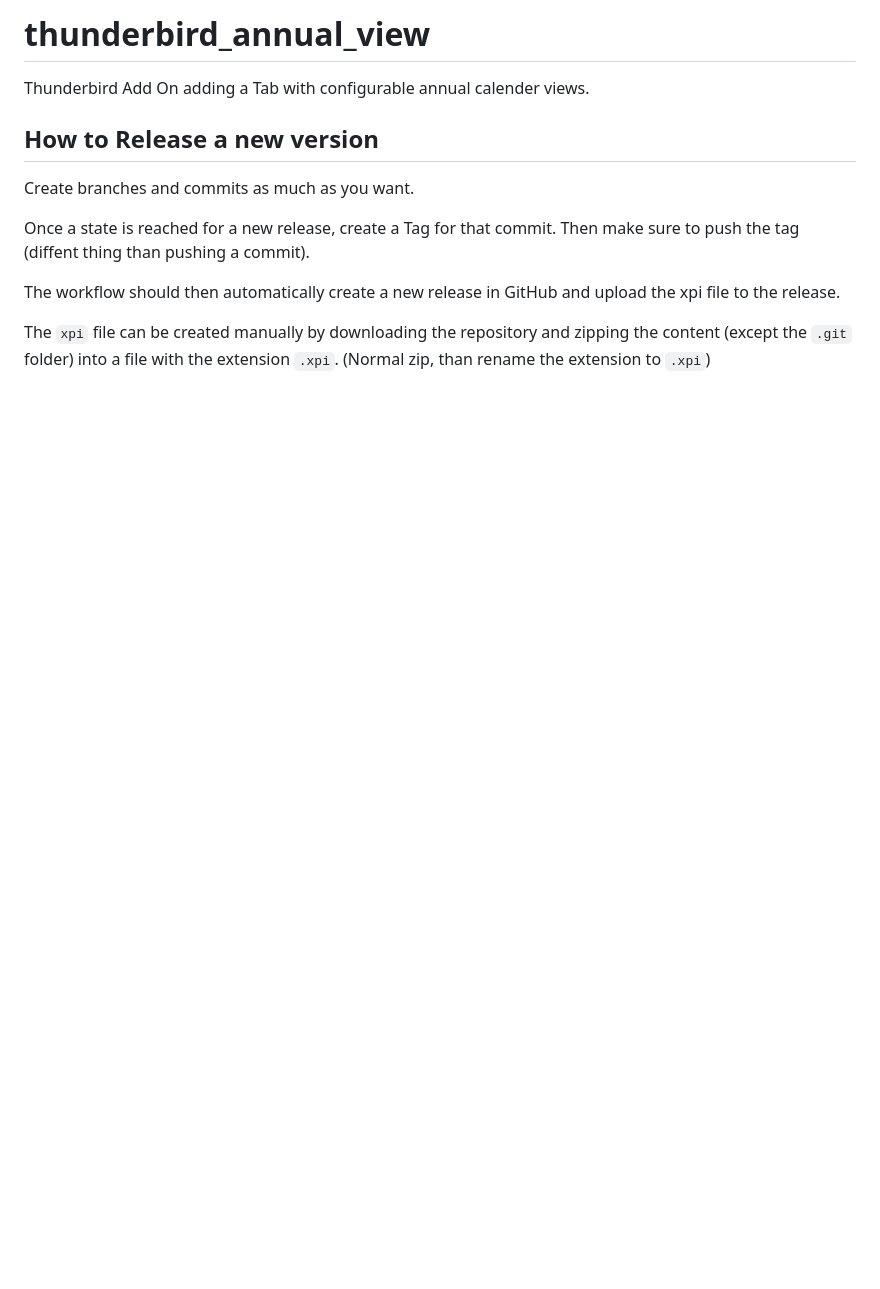
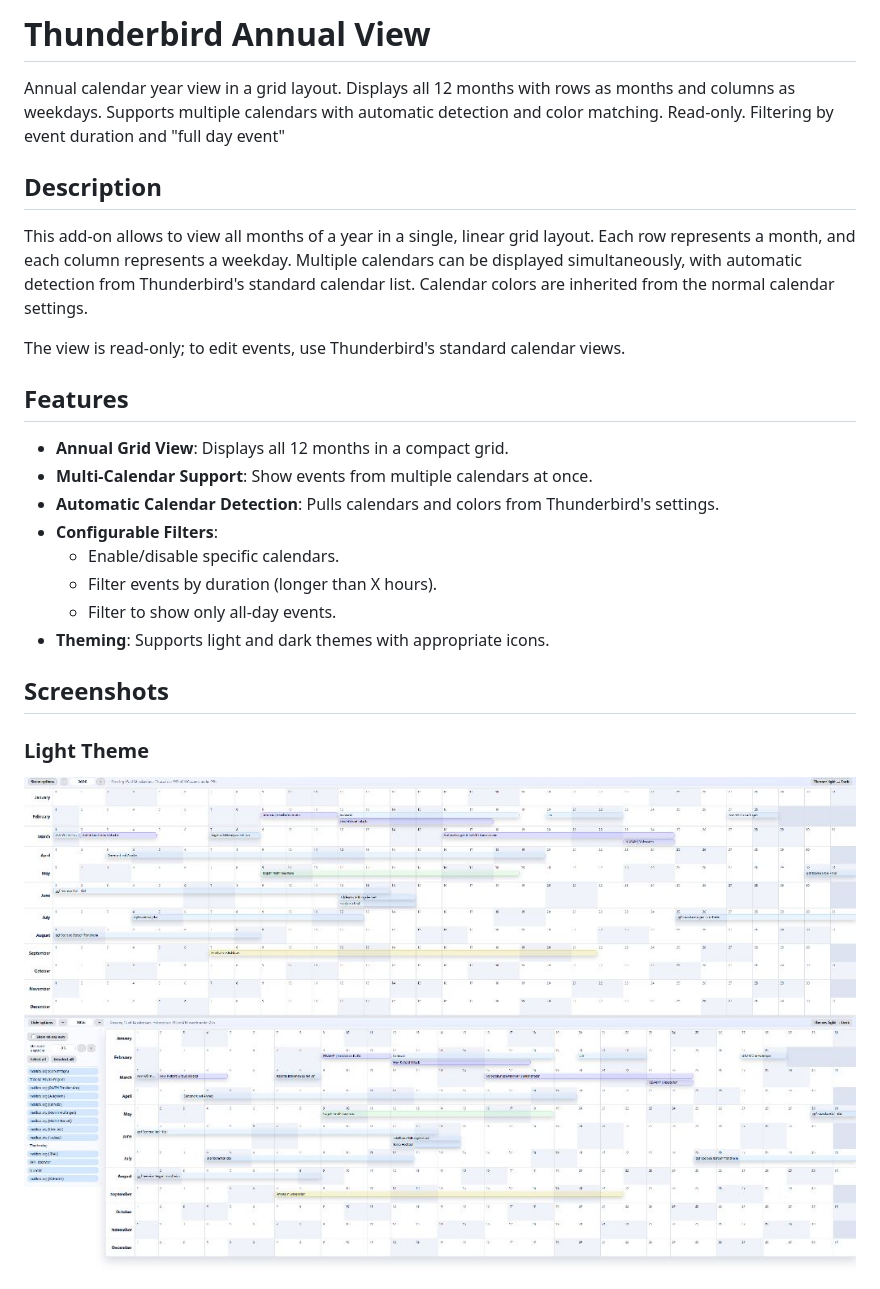
Before and after one commit to BunteStadt/thunderbird_annual_view, a Markdown page: README.md, the part around one of its changes. Drawn GitHub-style; pictures changed too: media/Light_1.jpg (added), media/Light_2.jpg (added); blank space fills up the shorter version.

Commit message:
improved readme and added screenshots

```diff
--- a/README.md
+++ b/README.md
@@ -1,13 +1,29 @@
-# thunderbird_annual_view
-Thunderbird Add On adding a Tab with configurable annual calender views.
+# Thunderbird Annual View
+Annual calendar year view in a grid layout.
+Displays all 12 months with rows as months and columns as weekdays. Supports multiple calendars with automatic detection and color matching.
+Read-only.
+Filtering by event duration and "full day event"
 
-## How to Release a new version
+## Description
 
-Create branches and commits as much as you want.
+This add-on allows to view all months of a year in a single, linear grid layout. Each row represents a month, and each column represents a weekday. Multiple calendars can be displayed simultaneously, with automatic detection from Thunderbird's standard calendar list. Calendar colors are inherited from the normal calendar settings.
 
-Once a state is reached for a new release, create a Tag for that commit. Then make sure to push the tag (diffent thing than pushing a commit).
+The view is read-only; to edit events, use Thunderbird's standard calendar views.
 
-The workflow should then automatically create a new release in GitHub and upload the xpi file to the release.
+## Features
 
-The `xpi` file can be created manually by downloading the repository and zipping the content (except the `.git` folder) into a file with the extension `.xpi`.
-(Normal zip, than rename the extension to `.xpi`)
+- **Annual Grid View**: Displays all 12 months in a compact grid.
+- **Multi-Calendar Support**: Show events from multiple calendars at once.
+- **Automatic Calendar Detection**: Pulls calendars and colors from Thunderbird's settings.
+- **Configurable Filters**:
+  - Enable/disable specific calendars.
+  - Filter events by duration (longer than X hours).
+  - Filter to show only all-day events.
+- **Theming**: Supports light and dark themes with appropriate icons.
+
+## Screenshots
+
+### Light Theme
+![Light Theme Screenshot 1](media/Light_1.jpg)
+![Light Theme Screenshot 2](media/Light_2.jpg)
+
```
Also changed, not shown: other parts of README.md (+56 -0 lines), media/Dark_1.jpg (added), media/Dark_2.jpg (added).
